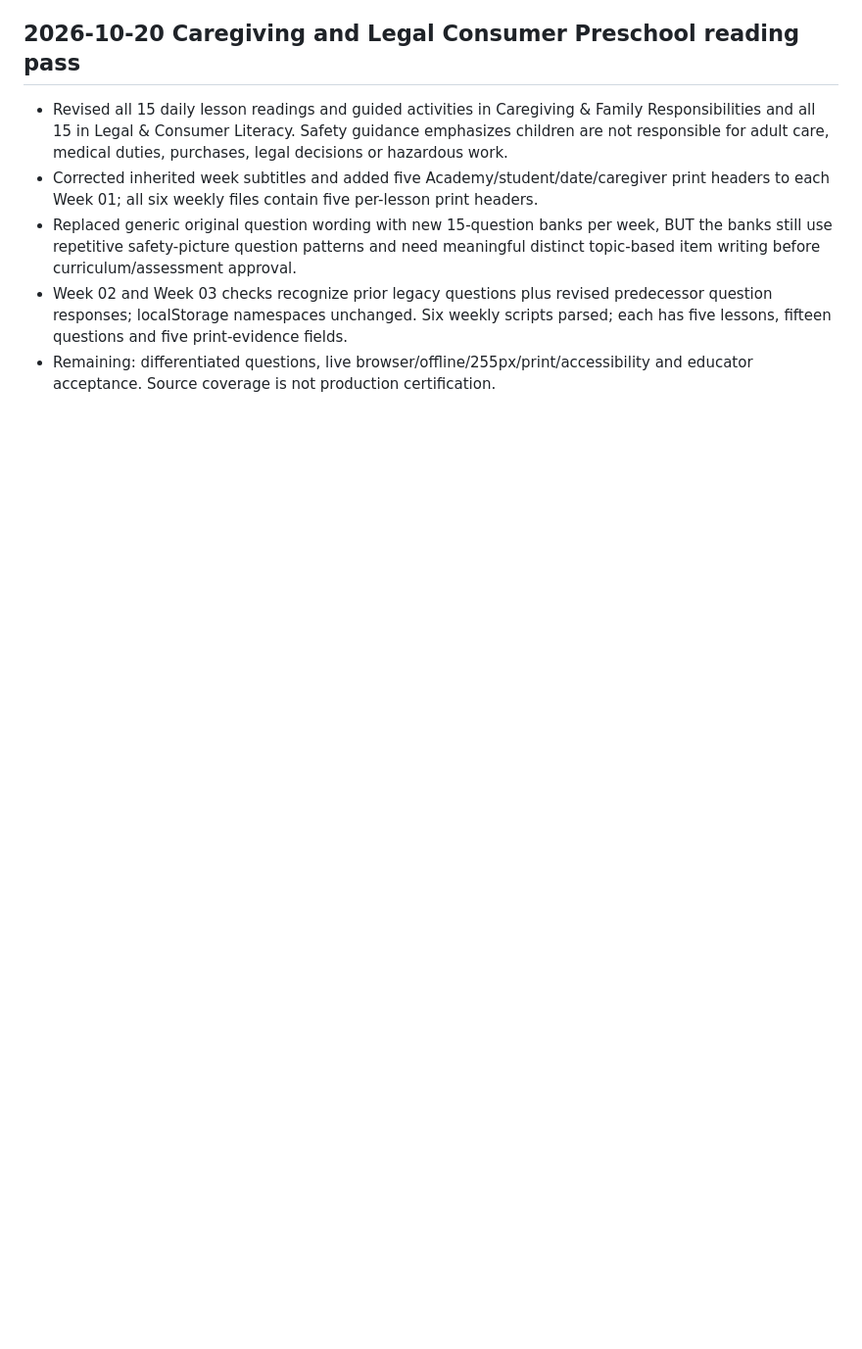
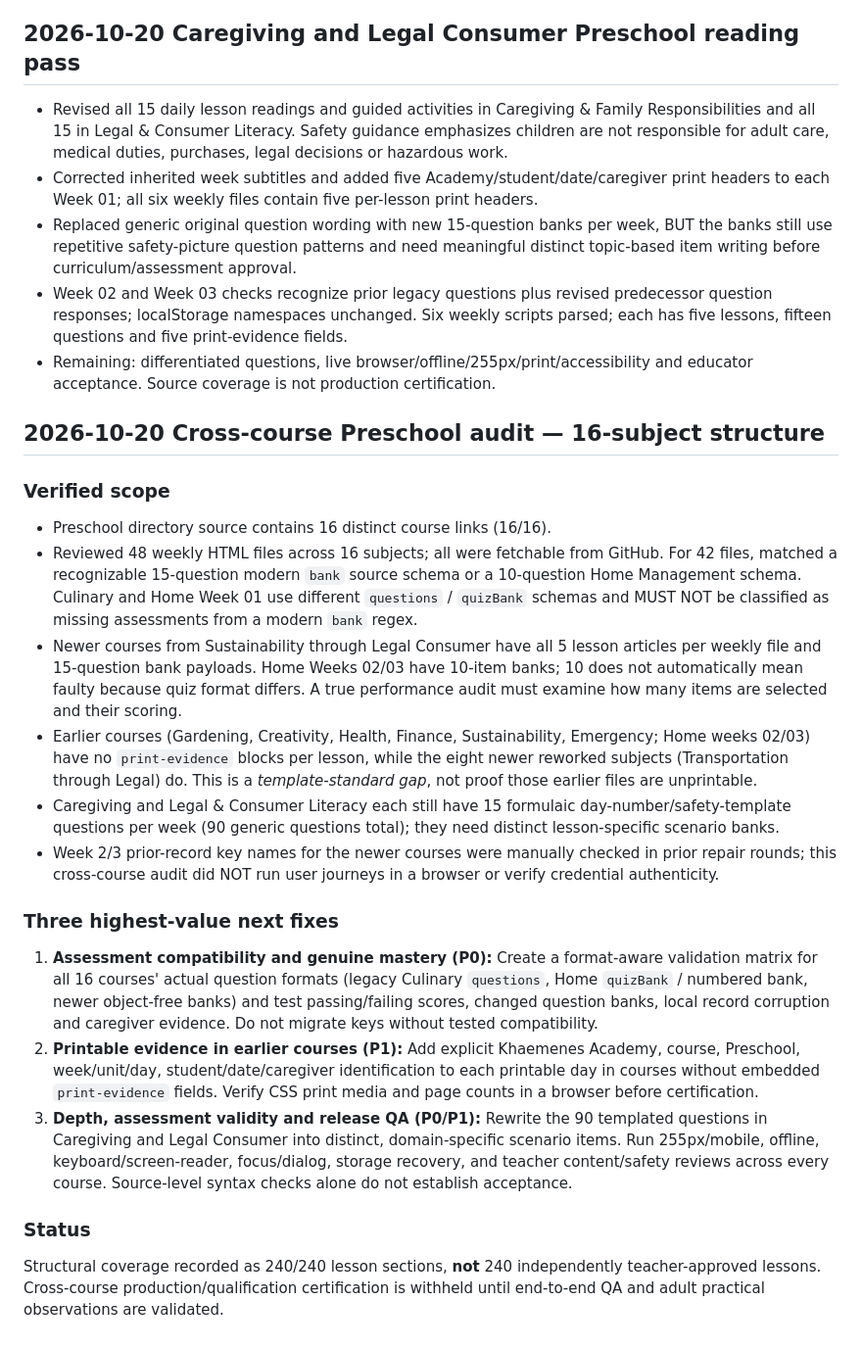
Before and after one commit to vervenveda/Khaemenes_Academy_Life_Skills.github.io, a Markdown page: PRESCHOOL_COMPLETION_TRACKER.md, the part around the change. Shown at 98% size. GitHub-like rendering; blank space fills up the shorter version.

Commit message:
Document cross-course Preschool audit of quiz schemas, print evidence and content gaps

```diff
--- a/PRESCHOOL_COMPLETION_TRACKER.md
+++ b/PRESCHOOL_COMPLETION_TRACKER.md
@@ -180,3 +180,20 @@ Audit scope: repository content checks and seven sampled week-page JavaScript sy
 - Replaced generic original question wording with new 15-question banks per week, BUT the banks still use repetitive safety-picture question patterns and need meaningful distinct topic-based item writing before curriculum/assessment approval.
 - Week 02 and Week 03 checks recognize prior legacy questions plus revised predecessor question responses; localStorage namespaces unchanged. Six weekly scripts parsed; each has five lessons, fifteen questions and five print-evidence fields.
 - Remaining: differentiated questions, live browser/offline/255px/print/accessibility and educator acceptance. Source coverage is not production certification.
+
+## 2026-10-20 Cross-course Preschool audit — 16-subject structure
+### Verified scope
+- Preschool directory source contains 16 distinct course links (16/16).
+- Reviewed 48 weekly HTML files across 16 subjects; all were fetchable from GitHub. For 42 files, matched a recognizable 15-question modern `bank` source schema or a 10-question Home Management schema. Culinary and Home Week 01 use different `questions` / `quizBank` schemas and MUST NOT be classified as missing assessments from a modern `bank` regex.
+- Newer courses from Sustainability through Legal Consumer have all 5 lesson articles per weekly file and 15-question bank payloads. Home Weeks 02/03 have 10-item banks; 10 does not automatically mean faulty because quiz format differs. A true performance audit must examine how many items are selected and their scoring.
+- Earlier courses (Gardening, Creativity, Health, Finance, Sustainability, Emergency; Home weeks 02/03) have no `print-evidence` blocks per lesson, while the eight newer reworked subjects (Transportation through Legal) do. This is a *template-standard gap*, not proof those earlier files are unprintable.
+- Caregiving and Legal & Consumer Literacy each still have 15 formulaic day-number/safety-template questions per week (90 generic questions total); they need distinct lesson-specific scenario banks.
+- Week 2/3 prior-record key names for the newer courses were manually checked in prior repair rounds; this cross-course audit did NOT run user journeys in a browser or verify credential authenticity.
+
+### Three highest-value next fixes
+1. **Assessment compatibility and genuine mastery (P0):** Create a format-aware validation matrix for all 16 courses' actual question formats (legacy Culinary `questions`, Home `quizBank` / numbered bank, newer object-free banks) and test passing/failing scores, changed question banks, local record corruption and caregiver evidence. Do not migrate keys without tested compatibility.
+2. **Printable evidence in earlier courses (P1):** Add explicit Khaemenes Academy, course, Preschool, week/unit/day, student/date/caregiver identification to each printable day in courses without embedded `print-evidence` fields. Verify CSS print media and page counts in a browser before certification.
+3. **Depth, assessment validity and release QA (P0/P1):** Rewrite the 90 templated questions in Caregiving and Legal Consumer into distinct, domain-specific scenario items. Run 255px/mobile, offline, keyboard/screen-reader, focus/dialog, storage recovery, and teacher content/safety reviews across every course. Source-level syntax checks alone do not establish acceptance.
+
+### Status
+Structural coverage recorded as 240/240 lesson sections, **not** 240 independently teacher-approved lessons. Cross-course production/qualification certification is withheld until end-to-end QA and adult practical observations are validated.
```
